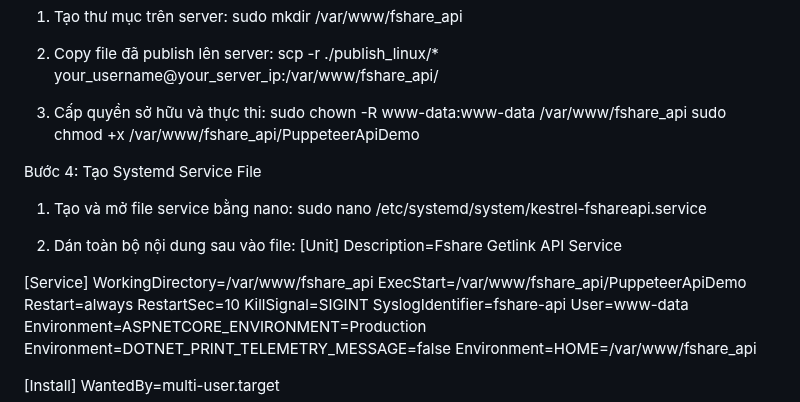
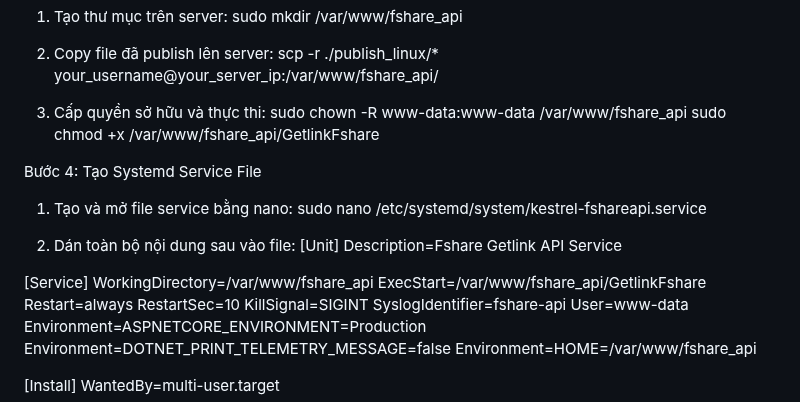
Before and after one commit to namnntt/GetlinkFshare, a Markdown page: README.md, the part around the change. GitHub-like rendering.

```diff
--- a/README.md
+++ b/README.md
@@ -92,7 +92,7 @@ scp -r ./publish_linux/* your_username@your_server_ip:/var/www/fshare_api/
 
 3.	Cấp quyền sở hữu và thực thi:
 sudo chown -R www-data:www-data /var/www/fshare_api
-sudo chmod +x /var/www/fshare_api/PuppeteerApiDemo
+sudo chmod +x /var/www/fshare_api/GetlinkFshare
 
 Bước 4: Tạo Systemd Service File
 1.	Tạo và mở file service bằng nano:
@@ -104,7 +104,7 @@ Description=Fshare Getlink API Service
 
 [Service]
 WorkingDirectory=/var/www/fshare_api
-ExecStart=/var/www/fshare_api/PuppeteerApiDemo
+ExecStart=/var/www/fshare_api/GetlinkFshare
 Restart=always
 RestartSec=10
 KillSignal=SIGINT
```
